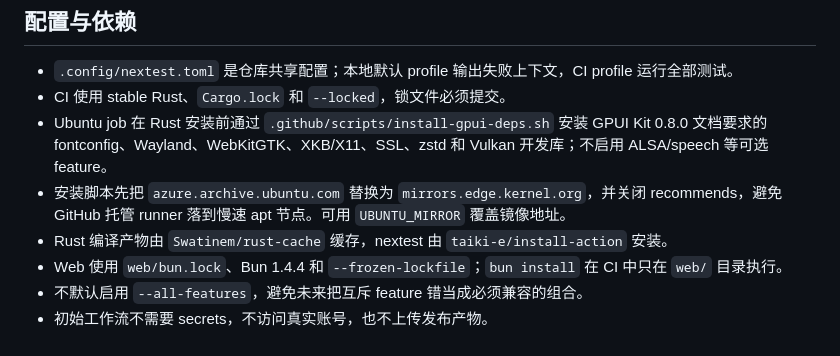
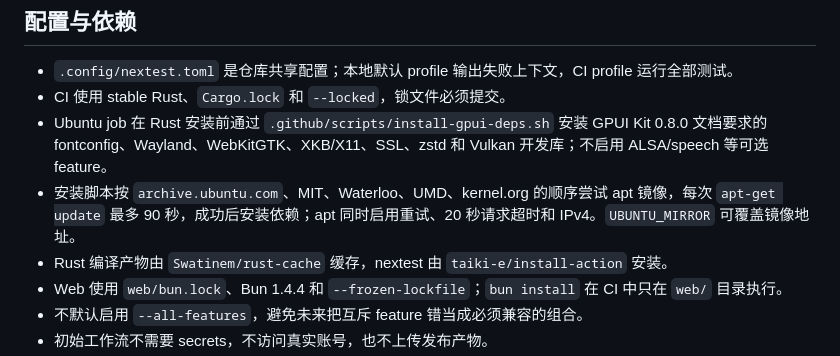
Before and after one commit to driftcell/RMCL, a Markdown page: docs/engineering/CI.md, the part around the change. Drawn GitHub-style.

Commit message:
docs: describe apt mirror fallback order (#49)

```diff
--- a/docs/engineering/CI.md
+++ b/docs/engineering/CI.md
@@ -91,7 +91,7 @@ bun run build
 - `.config/nextest.toml` 是仓库共享配置；本地默认 profile 输出失败上下文，CI profile 运行全部测试。
 - CI 使用 stable Rust、`Cargo.lock` 和 `--locked`，锁文件必须提交。
 - Ubuntu job 在 Rust 安装前通过 `.github/scripts/install-gpui-deps.sh` 安装 GPUI Kit 0.8.0 文档要求的 fontconfig、Wayland、WebKitGTK、XKB/X11、SSL、zstd 和 Vulkan 开发库；不启用 ALSA/speech 等可选 feature。
-- 安装脚本先把 `azure.archive.ubuntu.com` 替换为 `mirrors.edge.kernel.org`，并关闭 recommends，避免 GitHub 托管 runner 落到慢速 apt 节点。可用 `UBUNTU_MIRROR` 覆盖镜像地址。
+- 安装脚本按 `archive.ubuntu.com`、MIT、Waterloo、UMD、kernel.org 的顺序尝试 apt 镜像，每次 `apt-get update` 最多 90 秒，成功后安装依赖；apt 同时启用重试、20 秒请求超时和 IPv4。`UBUNTU_MIRROR` 可覆盖镜像地址。
 - Rust 编译产物由 `Swatinem/rust-cache` 缓存，nextest 由 `taiki-e/install-action` 安装。
 - Web 使用 `web/bun.lock`、Bun 1.4.4 和 `--frozen-lockfile`；`bun install` 在 CI 中只在 `web/` 目录执行。
 - 不默认启用 `--all-features`，避免未来把互斥 feature 错当成必须兼容的组合。
```
